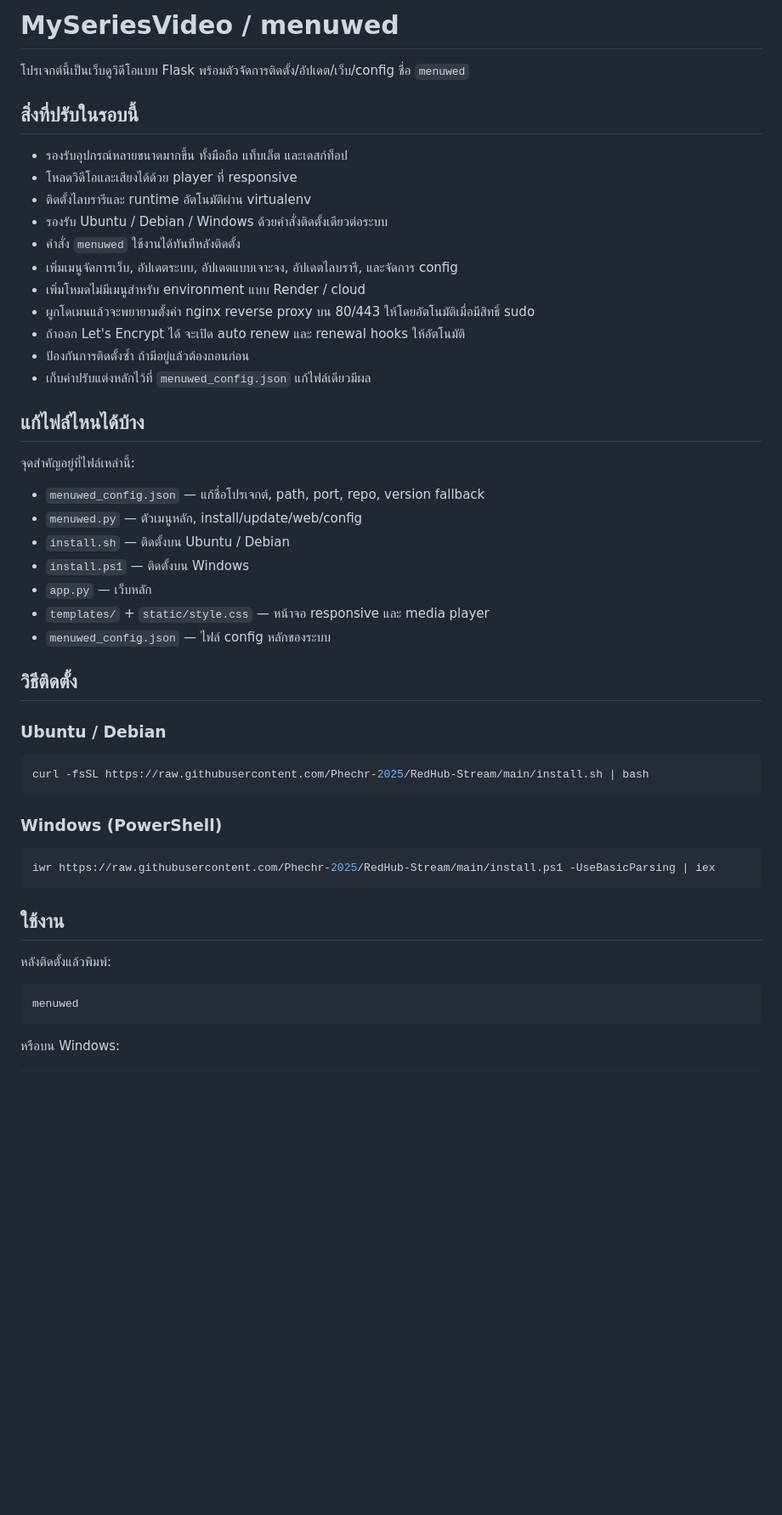
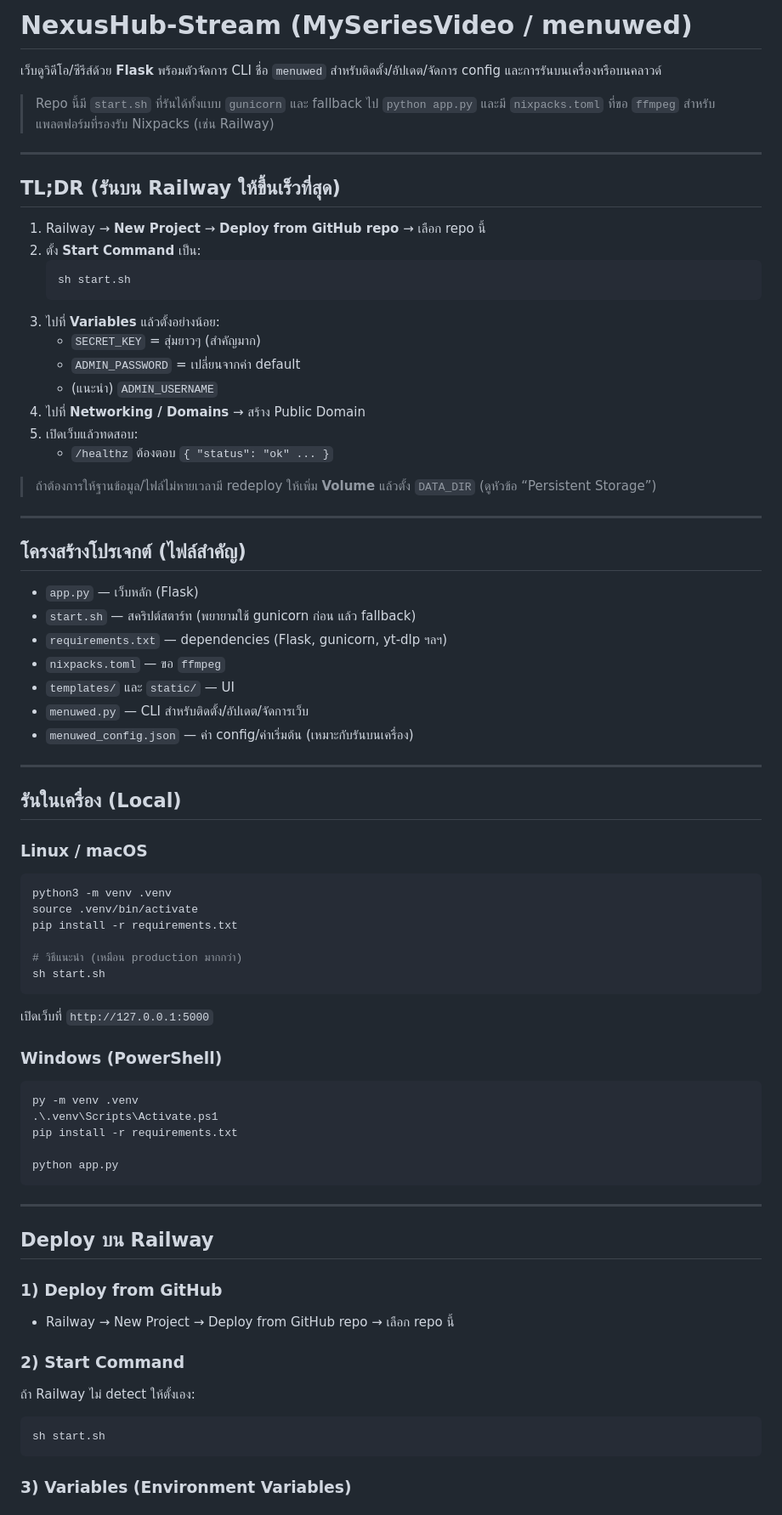
Before and after one commit to Phechr-2025/NexusHub-Stream, a Markdown page: README.md, the part around one of its changes. Shown at 85% size. GitHub-like rendering; blank space fills up the shorter version.

Commit message:
Update README: Railway deploy + required env vars

````diff
--- a/README.md
+++ b/README.md
@@ -1,54 +1,82 @@
-# MySeriesVideo / menuwed
+# NexusHub-Stream (MySeriesVideo / menuwed)
 
-โปรเจกต์นี้เป็นเว็บดูวิดีโอแบบ Flask พร้อมตัวจัดการติดตั้ง/อัปเดต/เว็บ/config ชื่อ `menuwed`
+เว็บดูวิดีโอ/ซีรีส์ด้วย **Flask** พร้อมตัวจัดการ CLI ชื่อ `menuwed` สำหรับติดตั้ง/อัปเดต/จัดการ config และการรันบนเครื่องหรือบนคลาวด์
 
-## สิ่งที่ปรับในรอบนี้
+> Repo นี้มี `start.sh` ที่รันได้ทั้งแบบ `gunicorn` และ fallback ไป `python app.py` และมี `nixpacks.toml` ที่ขอ `ffmpeg` สำหรับแพลตฟอร์มที่รองรับ Nixpacks (เช่น Railway)
 
-- รองรับอุปกรณ์หลายขนาดมากขึ้น ทั้งมือถือ แท็บเล็ต และเดสก์ท็อป
-- โหลดวิดีโอและเสียงได้ด้วย player ที่ responsive
-- ติดตั้งไลบรารีและ runtime อัตโนมัติผ่าน virtualenv
-- รองรับ Ubuntu / Debian / Windows ด้วยคำสั่งติดตั้งเดียวต่อระบบ
-- คำสั่ง `menuwed` ใช้งานได้ทันทีหลังติดตั้ง
-- เพิ่มเมนูจัดการเว็บ, อัปเดตระบบ, อัปเดตแบบเจาะจง, อัปเดตไลบรารี, และจัดการ config
-- เพิ่มโหมดไม่มีเมนูสำหรับ environment แบบ Render / cloud
-- ผูกโดเมนแล้วจะพยายามตั้งค่า nginx reverse proxy บน 80/443 ให้โดยอัตโนมัติเมื่อมีสิทธิ์ sudo
-- ถ้าออก Let's Encrypt ได้ จะเปิด auto renew และ renewal hooks ให้อัตโนมัติ
-- ป้องกันการติดตั้งซ้ำ ถ้ามีอยู่แล้วต้องถอนก่อน
-- เก็บค่าปรับแต่งหลักไว้ที่ `menuwed_config.json` แก้ไฟล์เดียวมีผล
+---
 
-## แก้ไฟล์ไหนได้บ้าง
+## TL;DR (รันบน Railway ให้ขึ้นเร็วที่สุด)
 
-จุดสำคัญอยู่ที่ไฟล์เหล่านี้:
+1. Railway → **New Project** → **Deploy from GitHub repo** → เลือก repo นี้
+2. ตั้ง **Start Command** เป็น:
+   ```bash
+   sh start.sh
+   ```
+3. ไปที่ **Variables** แล้วตั้งอย่างน้อย:
+   - `SECRET_KEY` = สุ่มยาวๆ (สำคัญมาก)
+   - `ADMIN_PASSWORD` = เปลี่ยนจากค่า default
+   - (แนะนำ) `ADMIN_USERNAME`
+4. ไปที่ **Networking / Domains** → สร้าง Public Domain
+5. เปิดเว็บแล้วทดสอบ:
+   - `/healthz` ต้องตอบ `{ "status": "ok" ... }`
 
-- `menuwed_config.json` — แก้ชื่อโปรเจกต์, path, port, repo, version fallback
-- `menuwed.py` — ตัวเมนูหลัก, install/update/web/config
-- `install.sh` — ติดตั้งบน Ubuntu / Debian
-- `install.ps1` — ติดตั้งบน Windows
-- `app.py` — เว็บหลัก
-- `templates/` + `static/style.css` — หน้าจอ responsive และ media player
-- `menuwed_config.json` — ไฟล์ config หลักของระบบ
+> ถ้าต้องการให้ฐานข้อมูล/ไฟล์ไม่หายเวลามี redeploy ให้เพิ่ม **Volume** แล้วตั้ง `DATA_DIR` (ดูหัวข้อ “Persistent Storage”)
 
-## วิธีติดตั้ง
+---
 
-### Ubuntu / Debian
+## โครงสร้างโปรเจกต์ (ไฟล์สำคัญ)
+
+- `app.py` — เว็บหลัก (Flask)
+- `start.sh` — สคริปต์สตาร์ท (พยายามใช้ gunicorn ก่อน แล้ว fallback)
+- `requirements.txt` — dependencies (Flask, gunicorn, yt-dlp ฯลฯ)
+- `nixpacks.toml` — ขอ `ffmpeg`
+- `templates/` และ `static/` — UI
+- `menuwed.py` — CLI สำหรับติดตั้ง/อัปเดต/จัดการเว็บ
+- `menuwed_config.json` — ค่า config/ค่าเริ่มต้น (เหมาะกับรันบนเครื่อง)
+
+---
+
+## รันในเครื่อง (Local)
+
+### Linux / macOS
 
 ```bash
-curl -fsSL https://raw.githubusercontent.com/Phechr-2025/RedHub-Stream/main/install.sh | bash
+python3 -m venv .venv
+source .venv/bin/activate
+pip install -r requirements.txt
+
+# วิธีแนะนำ (เหมือน production มากกว่า)
+sh start.sh
 ```
+
+เปิดเว็บที่ `http://127.0.0.1:5000`
 
 ### Windows (PowerShell)
 
 ```powershell
-iwr https://raw.githubusercontent.com/Phechr-2025/RedHub-Stream/main/install.ps1 -UseBasicParsing | iex
+py -m venv .venv
+.\.venv\Scripts\Activate.ps1
+pip install -r requirements.txt
+
+python app.py
 ```
 
-## ใช้งาน
+---
 
-หลังติดตั้งแล้วพิมพ์:
+## Deploy บน Railway
+
+### 1) Deploy from GitHub
+
+- Railway → New Project → Deploy from GitHub repo → เลือก repo นี้
+
+### 2) Start Command
+
+ถ้า Railway ไม่ detect ให้ตั้งเอง:
 
 ```bash
-menuwed
+sh start.sh
 ```
 
-หรือบน Windows:
+### 3) Variables (Environment Variables)
 
````
Also changed, not shown: other parts of README.md (+91 -82 lines).
